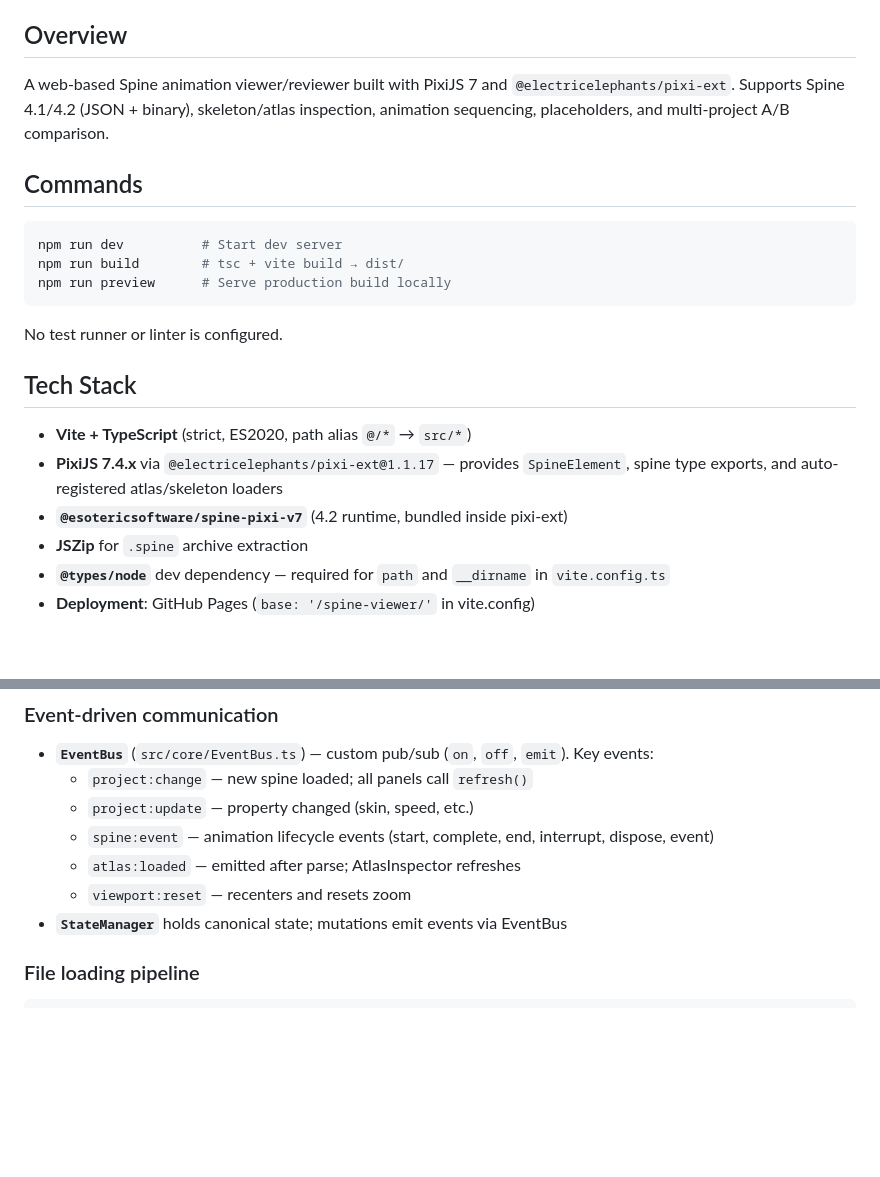
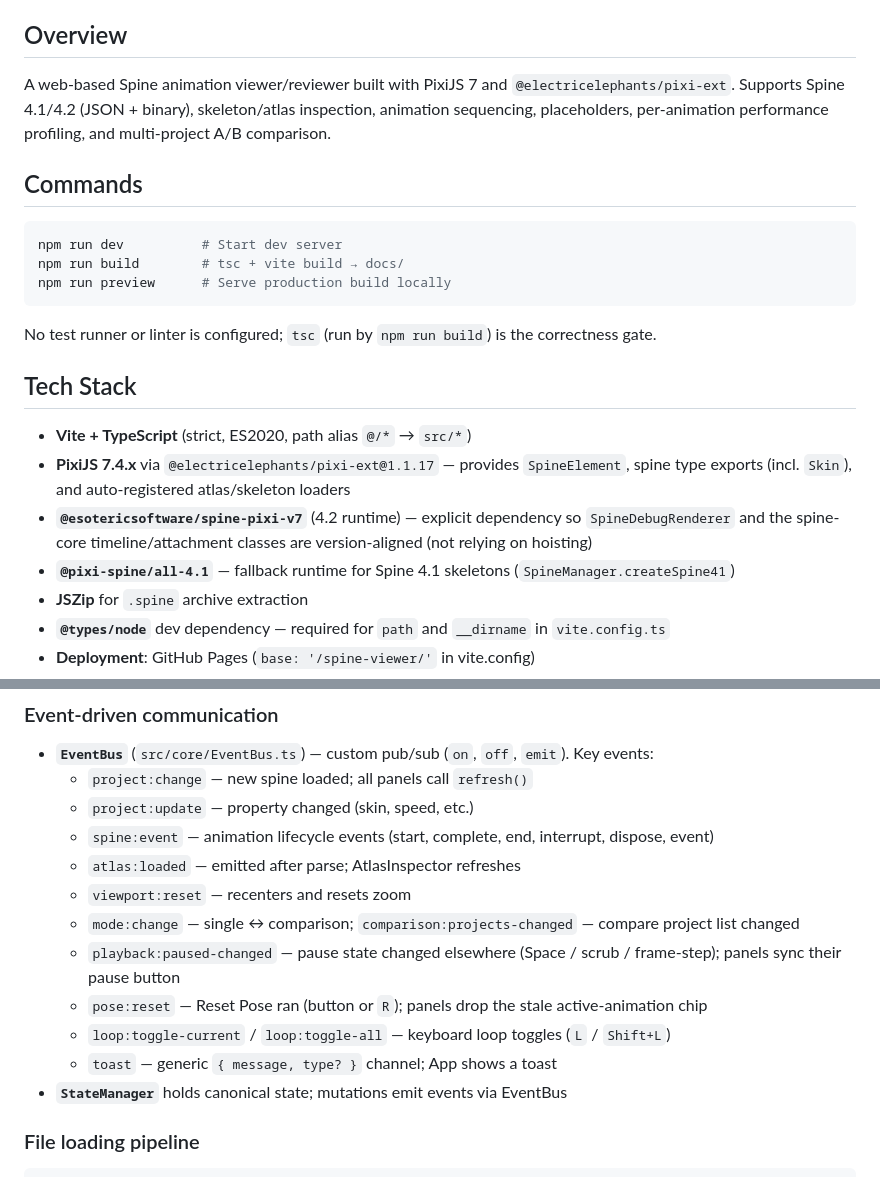
Before and after one commit to st-volodymyr/spine-viewer, a Markdown page: CLAUDE.md, 2 parts joined by grey strips. GitHub-like rendering; blank space fills up the shorter version.

````diff
--- a/CLAUDE.md
+++ b/CLAUDE.md
@@ -3,20 +3,21 @@
 This file provides guidance to Claude Code (claude.ai/code) when working with code in this repository.
 
 ## Overview
-A web-based Spine animation viewer/reviewer built with PixiJS 7 and `@electricelephants/pixi-ext`. Supports Spine 4.1/4.2 (JSON + binary), skeleton/atlas inspection, animation sequencing, placeholders, and multi-project A/B comparison.
+A web-based Spine animation viewer/reviewer built with PixiJS 7 and `@electricelephants/pixi-ext`. Supports Spine 4.1/4.2 (JSON + binary), skeleton/atlas inspection, animation sequencing, placeholders, per-animation performance profiling, and multi-project A/B comparison.
 
 ## Commands
 ```bash
 npm run dev          # Start dev server
-npm run build        # tsc + vite build → dist/
+npm run build        # tsc + vite build → docs/
 npm run preview      # Serve production build locally
 ```
-No test runner or linter is configured.
+No test runner or linter is configured; `tsc` (run by `npm run build`) is the correctness gate.
 
 ## Tech Stack
 - **Vite + TypeScript** (strict, ES2020, path alias `@/*` → `src/*`)
-- **PixiJS 7.4.x** via `@electricelephants/pixi-ext@1.1.17` — provides `SpineElement`, spine type exports, and auto-registered atlas/skeleton loaders
-- **`@esotericsoftware/spine-pixi-v7`** (4.2 runtime, bundled inside pixi-ext)
+- **PixiJS 7.4.x** via `@electricelephants/pixi-ext@1.1.17` — provides `SpineElement`, spine type exports (incl. `Skin`), and auto-registered atlas/skeleton loaders
+- **`@esotericsoftware/spine-pixi-v7`** (4.2 runtime) — explicit dependency so `SpineDebugRenderer` and the spine-core timeline/attachment classes are version-aligned (not relying on hoisting)
+- **`@pixi-spine/all-4.1`** — fallback runtime for Spine 4.1 skeletons (`SpineManager.createSpine41`)
 - **JSZip** for `.spine` archive extraction
 - **`@types/node`** dev dependency — required for `path` and `__dirname` in `vite.config.ts`
 - **Deployment**: GitHub Pages (`base: '/spine-viewer/'` in vite.config)
@@ -39,6 +40,11 @@ No test runner or linter is configured.
   - `spine:event` — animation lifecycle events (start, complete, end, interrupt, dispose, event)
   - `atlas:loaded` — emitted after parse; AtlasInspector refreshes
   - `viewport:reset` — recenters and resets zoom
+  - `mode:change` — single ↔ comparison; `comparison:projects-changed` — compare project list changed
+  - `playback:paused-changed` — pause state changed elsewhere (Space / scrub / frame-step); panels sync their pause button
+  - `pose:reset` — Reset Pose ran (button or `R`); panels drop the stale active-animation chip
+  - `loop:toggle-current` / `loop:toggle-all` — keyboard loop toggles (`L` / `Shift+L`)
+  - `toast` — generic `{ message, type? }` channel; App shows a toast
 - **`StateManager`** holds canonical state; mutations emit events via EventBus
 
 ### File loading pipeline
````
Also changed, not shown: other parts of CLAUDE.md (+14 -4 lines).
